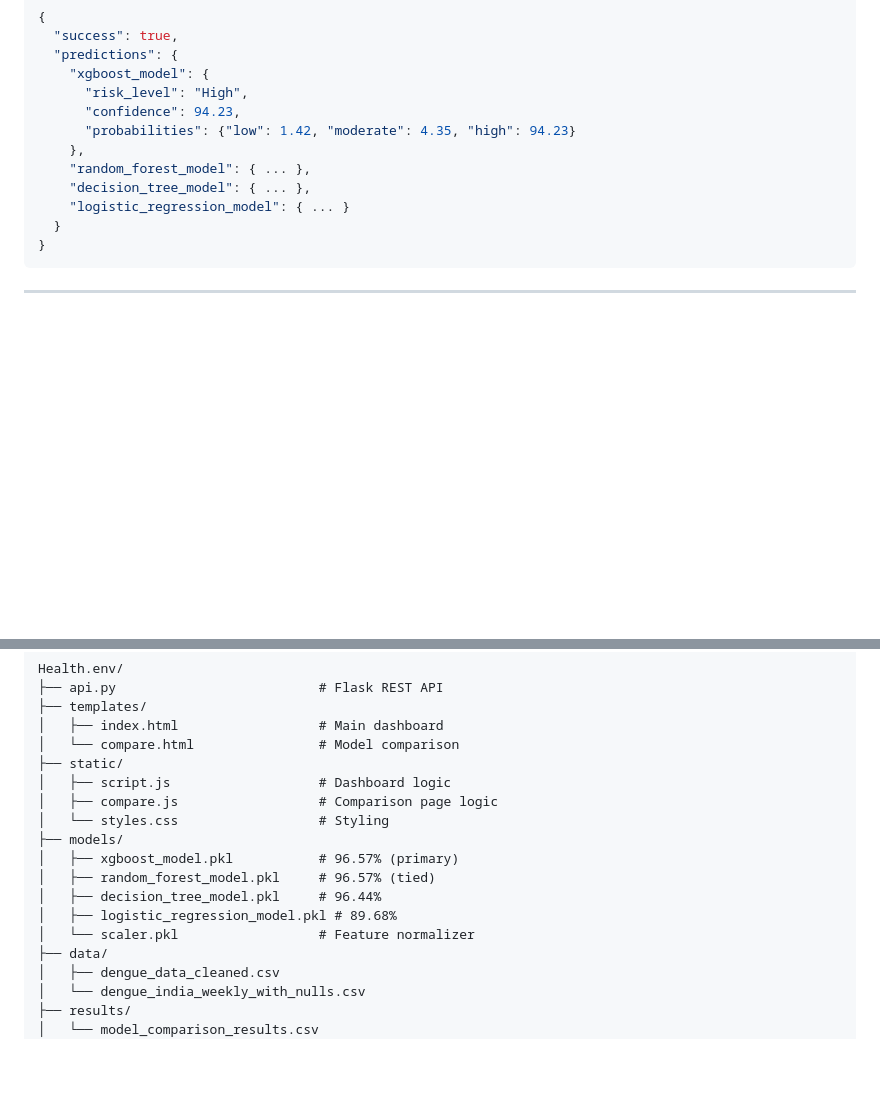
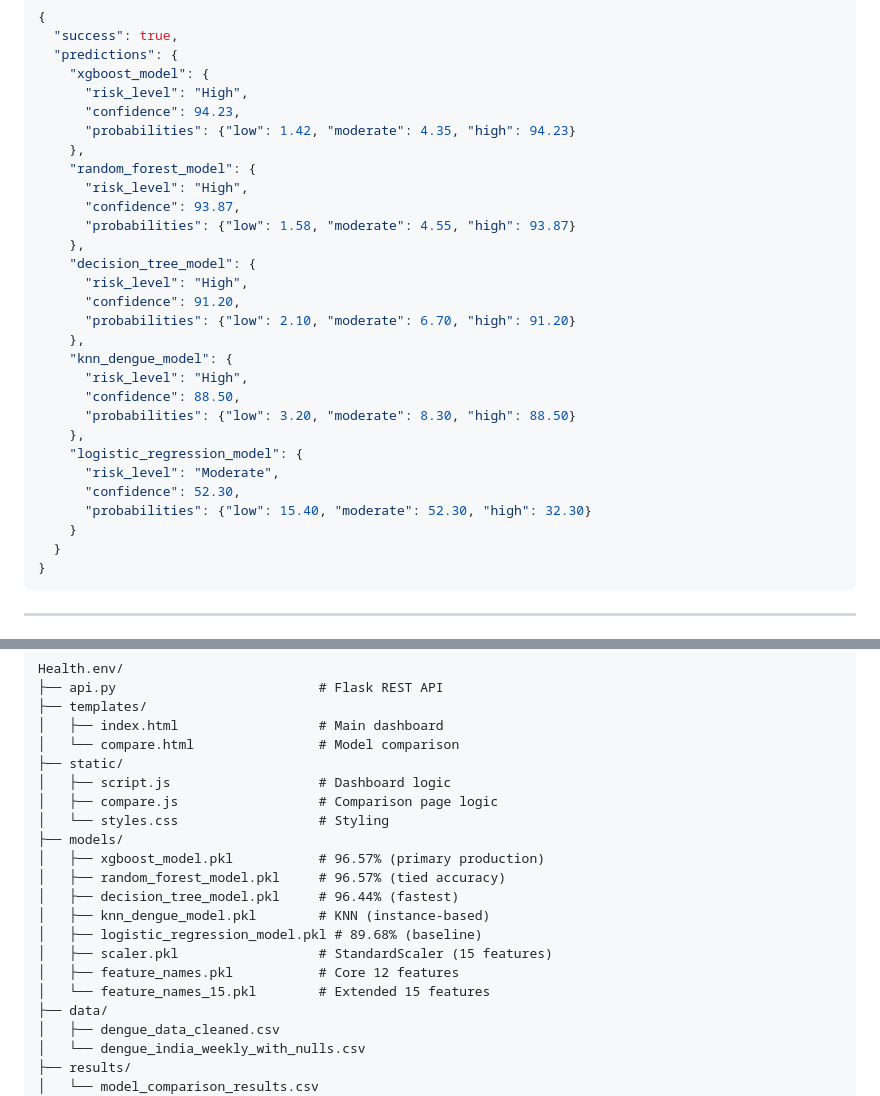
Before and after one commit to Chanu716/Health.env, a Markdown page: README.md, 2 parts joined by grey strips. Rendered like a GitHub page; blank space fills up the shorter version.

````diff
--- a/README.md
+++ b/README.md
@@ -165,9 +183,26 @@ python api.py
       "confidence": 94.23,
       "probabilities": {"low": 1.42, "moderate": 4.35, "high": 94.23}
     },
-    "random_forest_model": { ... },
-    "decision_tree_model": { ... },
-    "logistic_regression_model": { ... }
+    "random_forest_model": {
+      "risk_level": "High",
+      "confidence": 93.87,
+      "probabilities": {"low": 1.58, "moderate": 4.55, "high": 93.87}
+    },
+    "decision_tree_model": {
+      "risk_level": "High",
+      "confidence": 91.20,
+      "probabilities": {"low": 2.10, "moderate": 6.70, "high": 91.20}
+    },
+    "knn_dengue_model": {
+      "risk_level": "High",
+      "confidence": 88.50,
+      "probabilities": {"low": 3.20, "moderate": 8.30, "high": 88.50}
+    },
+    "logistic_regression_model": {
+      "risk_level": "Moderate",
+      "confidence": 52.30,
+      "probabilities": {"low": 15.40, "moderate": 52.30, "high": 32.30}
+    }
   }
 }
 ```
@@ -187,11 +222,14 @@ Health.env/
 │   ├── compare.js                  # Comparison page logic
 │   └── styles.css                  # Styling
 ├── models/
-│   ├── xgboost_model.pkl           # 96.57% (primary)
-│   ├── random_forest_model.pkl     # 96.57% (tied)
-│   ├── decision_tree_model.pkl     # 96.44%
-│   ├── logistic_regression_model.pkl # 89.68%
-│   └── scaler.pkl                  # Feature normalizer
+│   ├── xgboost_model.pkl           # 96.57% (primary production)
+│   ├── random_forest_model.pkl     # 96.57% (tied accuracy)
+│   ├── decision_tree_model.pkl     # 96.44% (fastest)
+│   ├── knn_dengue_model.pkl        # KNN (instance-based)
+│   ├── logistic_regression_model.pkl # 89.68% (baseline)
+│   ├── scaler.pkl                  # StandardScaler (15 features)
+│   ├── feature_names.pkl           # Core 12 features
+│   └── feature_names_15.pkl        # Extended 15 features
 ├── data/
 │   ├── dengue_data_cleaned.csv
 │   └── dengue_india_weekly_with_nulls.csv
````
Also changed, not shown: other parts of README.md (+37 -19 lines).
